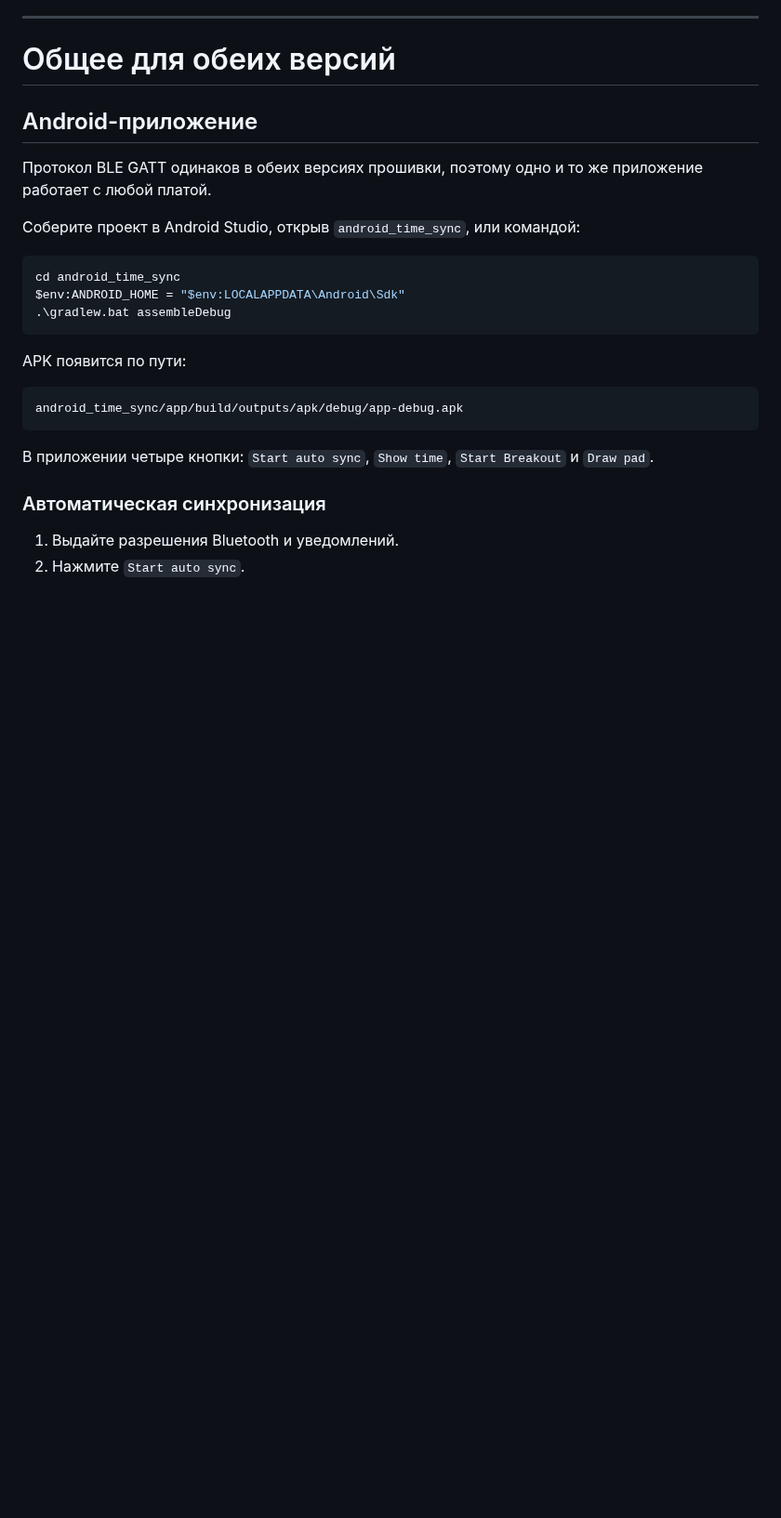
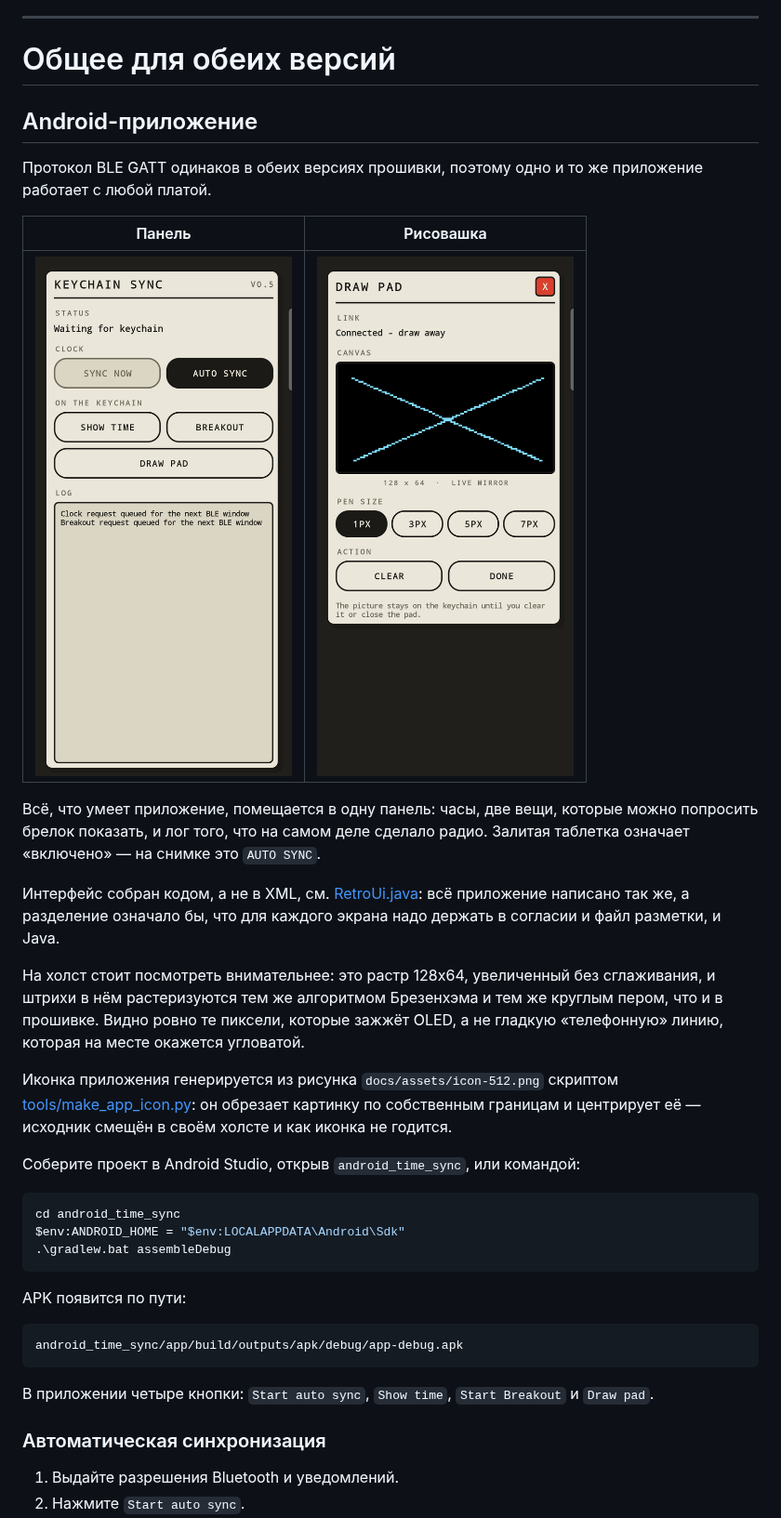
Before and after one commit to Godcomplexx/Keychain_motion, a Markdown page: README.ru.md, the part around the change. Shown at 93% size. GitHub-like rendering; pictures changed too: docs/assets/app-draw.png (added), docs/assets/app-main.png (added); blank space fills up the shorter version.

````diff
--- a/README.ru.md
+++ b/README.ru.md
@@ -417,6 +417,29 @@ cd android_time_sync
 Протокол BLE GATT одинаков в обеих версиях прошивки, поэтому одно и то же
 приложение работает с любой платой.
 
+| Панель | Рисовашка |
+|---|---|
+| <img src="docs/assets/app-main.png" alt="Главный экран приложения: кремовая панель с жёсткой чёрной рамкой, заголовок KEYCHAIN SYNC, подписанные группы кнопок-таблеток и утопленное окно лога" width="300"> | <img src="docs/assets/app-draw.png" alt="Рисовашка: чёрный холст в той же кремовой панели, на нём два пересекающихся пиксельных штриха, ниже ряд кнопок выбора толщины пера" width="300"> |
+
+Всё, что умеет приложение, помещается в одну панель: часы, две вещи, которые
+можно попросить брелок показать, и лог того, что на самом деле сделало радио.
+Залитая таблетка означает «включено» — на снимке это `AUTO SYNC`.
+
+Интерфейс собран кодом, а не в XML, см.
+[RetroUi.java](android_time_sync/app/src/main/java/com/smartmotion/keychaintimesync/RetroUi.java):
+всё приложение написано так же, а разделение означало бы, что для каждого
+экрана надо держать в согласии и файл разметки, и Java.
+
+На холст стоит посмотреть внимательнее: это растр 128x64, увеличенный без
+сглаживания, и штрихи в нём растеризуются тем же алгоритмом Брезенхэма и тем же
+круглым пером, что и в прошивке. Видно ровно те пиксели, которые зажжёт OLED, а
+не гладкую «телефонную» линию, которая на месте окажется угловатой.
+
+Иконка приложения генерируется из рисунка `docs/assets/icon-512.png` скриптом
+[tools/make_app_icon.py](tools/make_app_icon.py): он обрезает картинку по
+собственным границам и центрирует её — исходник смещён в своём холсте и как
+иконка не годится.
+
 Соберите проект в Android Studio, открыв `android_time_sync`, или командой:
 
 ```powershell
````
Also changed, not shown: README.md (+23 -0 lines), 1 other file.
